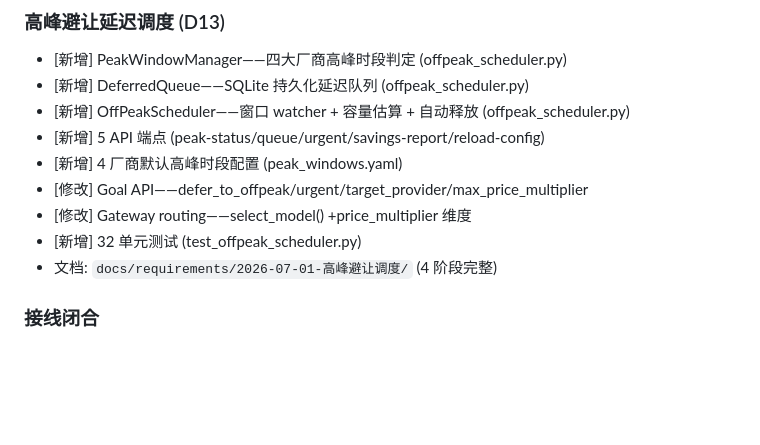
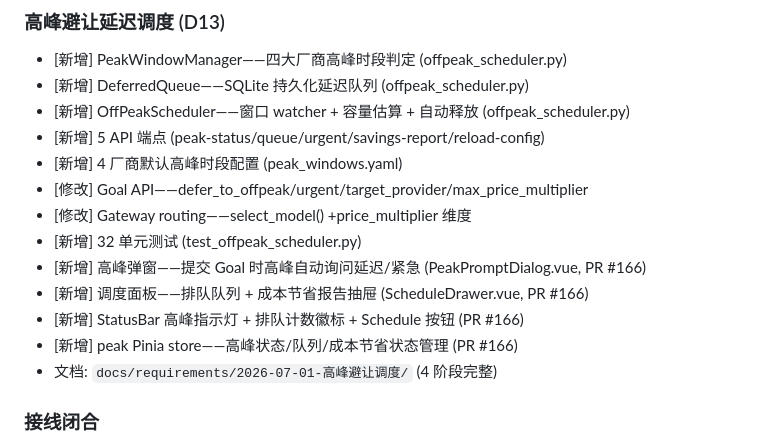
Before and after one commit to juliu-afk/Orbit, a Markdown page: docs/已实现功能清单.md, the part around the change. GitHub-like rendering; blank space fills up the shorter version.

Commit message:
docs: D13 前端 #166——路线图+功能清单更新

```diff
--- a/docs/已实现功能清单.md
+++ b/docs/已实现功能清单.md
@@ -254,6 +254,10 @@
 - [修改] Goal API——defer_to_offpeak/urgent/target_provider/max_price_multiplier
 - [修改] Gateway routing——select_model() +price_multiplier 维度
 - [新增] 32 单元测试 (test_offpeak_scheduler.py)
+- [新增] 高峰弹窗——提交 Goal 时高峰自动询问延迟/紧急 (PeakPromptDialog.vue, PR #166)
+- [新增] 调度面板——排队队列 + 成本节省报告抽屉 (ScheduleDrawer.vue, PR #166)
+- [新增] StatusBar 高峰指示灯 + 排队计数徽标 + Schedule 按钮 (PR #166)
+- [新增] peak Pinia store——高峰状态/队列/成本节省状态管理 (PR #166)
 - 文档: `docs/requirements/2026-07-01-高峰避让调度/` (4 阶段完整)
 
 ### 接线闭合
```
Also changed, not shown: docs/产品路线图.md (+1 -0 lines).
